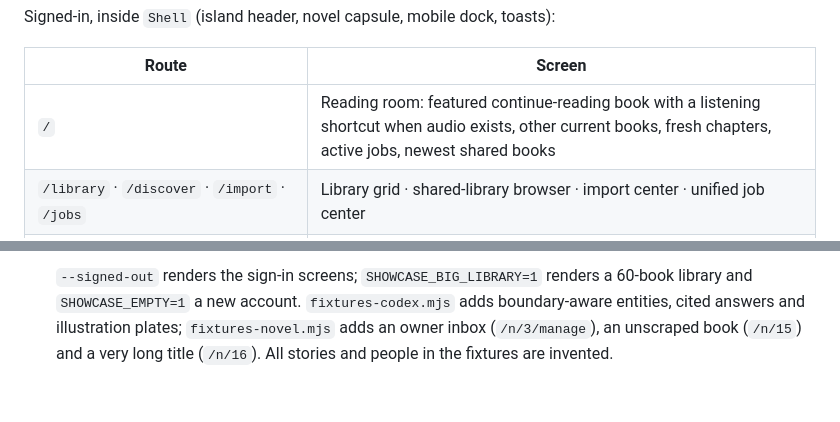
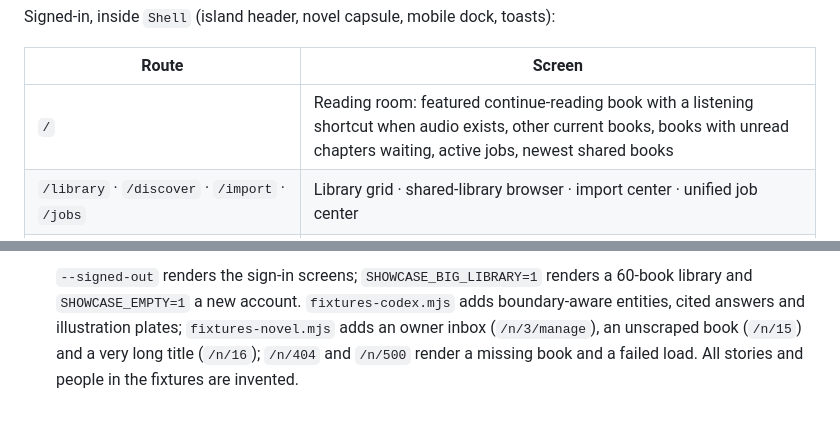
Before and after one commit to NishantParajuli/Reading-Wiki, a Markdown page: docs/frontend/overview.md, 2 parts joined by grey strips. GitHub-like rendering.

```diff
--- a/docs/frontend/overview.md
+++ b/docs/frontend/overview.md
@@ -109,7 +109,7 @@ Signed-in, inside `Shell` (island header, novel capsule, mobile dock, toasts):
 
 | Route | Screen |
 |---|---|
-| `/` | Reading room: featured continue-reading book with a listening shortcut when audio exists, other current books, fresh chapters, active jobs, newest shared books |
+| `/` | Reading room: featured continue-reading book with a listening shortcut when audio exists, other current books, books with unread chapters waiting, active jobs, newest shared books |
 | `/library` · `/discover` · `/import` · `/jobs` | Library grid · shared-library browser · import center · unified job center |
 | `/u/:username` · `/account(/:section)` · `/admin(/:tab)` | profile · account/quota settings · admin dashboard |
 | `/n/:novelId` (NovelLayout tabs) | `index` Overview · `chapters` · `manage` · `codex` · `codex/e/:entityId` · `ask` |
@@ -617,4 +636,5 @@ a numbered sources list sits under each answer.
   60-book library and `SHOWCASE_EMPTY=1` a new account. `fixtures-codex.mjs` adds
   boundary-aware entities, cited answers and illustration plates; `fixtures-novel.mjs`
   adds an owner inbox (`/n/3/manage`), an unscraped book (`/n/15`) and a very long
-  title (`/n/16`). All stories and people in the fixtures are invented.
+  title (`/n/16`); `/n/404` and `/n/500` render a missing book and a failed load. All
+  stories and people in the fixtures are invented.
```
Also changed, not shown: other parts of docs/frontend/overview.md (+26 -7 lines).
